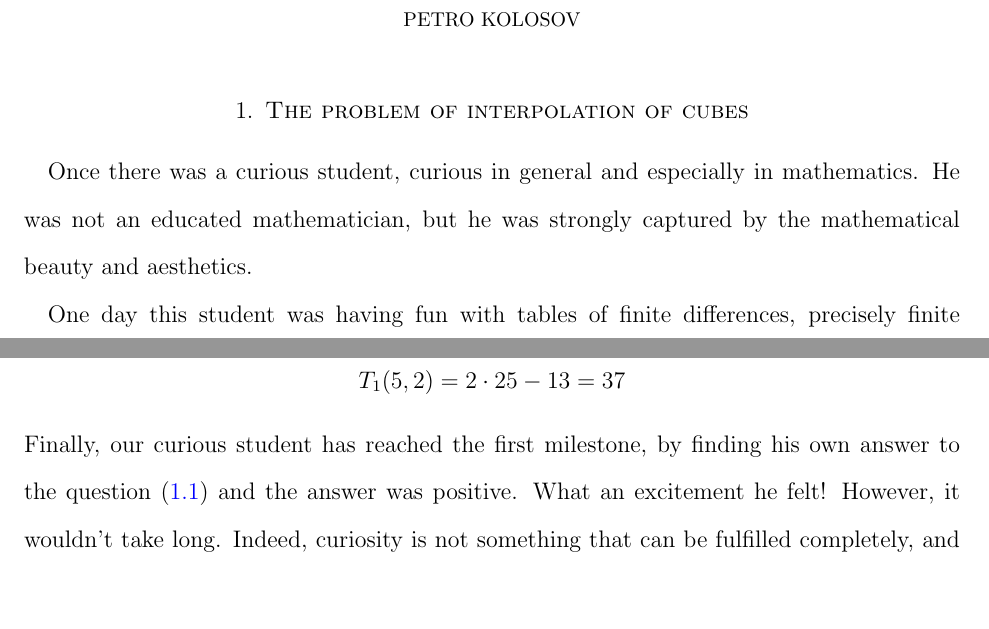
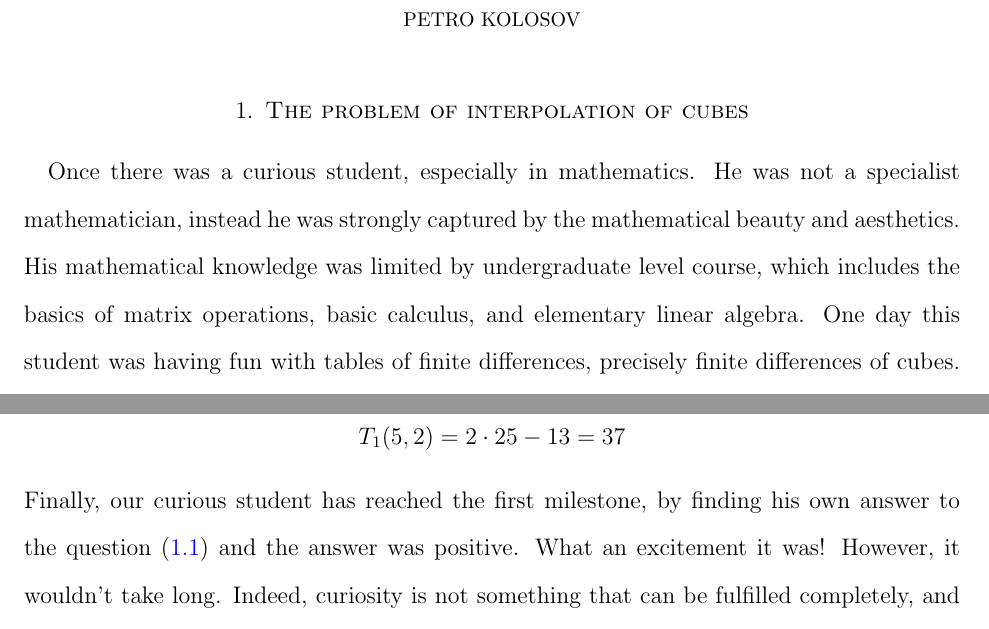
Before and after one commit to kolosovpetro/unexpected-polynomial-identities-classical-interpolation, a LaTeX paper (src/surprising-polynomial-identities-classical-interpolation.tex, which reads src/sections/02_the_problem_of_interpolation_of_cubes.tex): two parts of pages 1 and 6 of 12, joined at a grey line, cut so that both start at the same text, the shorter picture padded with empty space. Compiled offline with pdfLaTeX.

Commit message:
updates in introduction

```diff
--- a/src/sections/02_the_problem_of_interpolation_of_cubes.tex
+++ b/src/sections/02_the_problem_of_interpolation_of_cubes.tex
@@ -1,7 +1,8 @@
-Once there was a curious student, curious in general and especially in mathematics.
-He was not an educated mathematician, but he was strongly captured by the mathematical
+Once there was a curious student, especially in mathematics.
+He was not a specialist mathematician, instead he was strongly captured by the mathematical
 beauty and aesthetics.
-
+His mathematical knowledge was limited by undergraduate level course, which includes the basics of
+matrix operations, basic calculus, and elementary linear algebra.
 One day this student was having fun with tables of finite differences, precisely finite differences of cubes.
 By observing the table
 \input{sections/figures/01_fig_finite_differences_cubes}
@@ -179,7 +178,7 @@ Which is indeed true, because
 \end{align*}
 Finally, our curious student has reached the first milestone, by finding his own
 answer to the question~\eqref{quest:interpolation-cubes} and the answer was positive.
-What an excitement he felt!
+What an excitement it was!
 However, it wouldn't take long.
 Indeed, curiosity is not something that can be fulfilled completely,
 and thus new questions arise.
```
Also changed, not shown: out/surprising-polynomial-identities-classical-interpolation.pdf, src/sections/02_the_problem_of_interpolation_of_cubes.tex (4 more changed lines).
